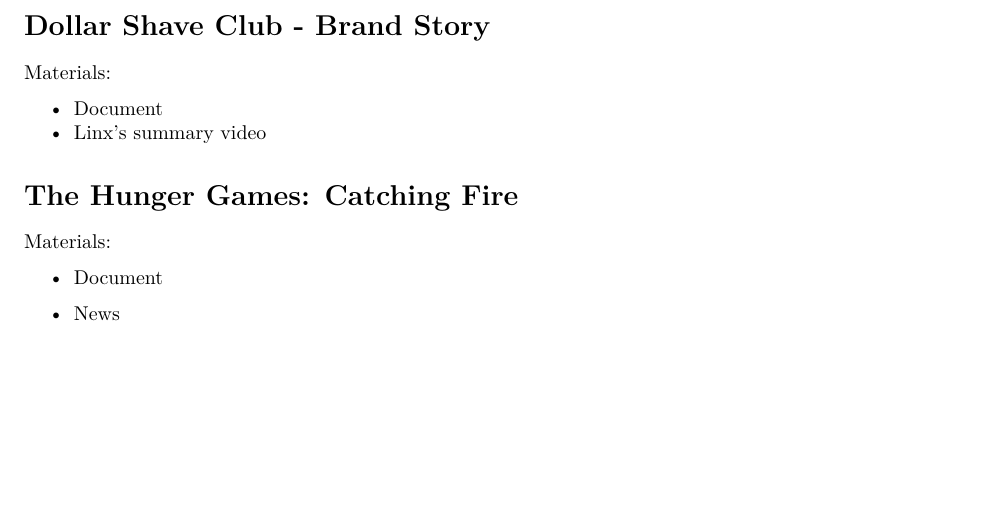
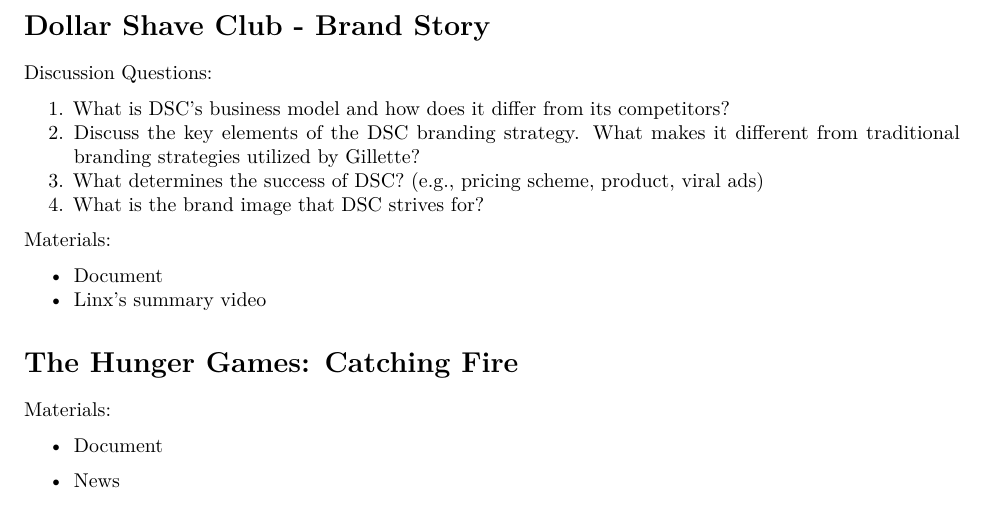
Before and after one commit to mikenguyen13/brand_F22, an R Markdown document (case/case_studies.Rmd): part of page 2 of 3, cut so that both start at the same text, the shorter picture padded with empty space. Rendered offline with R 4.5, knitr and Pandoc, then LaTeX, with nearby package versions.

Commit message:
case studies update

```diff
--- a/case/case_studies.Rmd
+++ b/case/case_studies.Rmd
@@ -45,9 +45,16 @@
 
 # Dollar Shave Club - Brand Story
 
+Discussion Questions:
+
+1.  What is DSC's business model and how does it differ from its competitors?
+2.  Discuss the key elements of the DSC branding strategy. What makes it different from traditional branding strategies utilized by Gillette?
+3.  What determines the success of DSC? (e.g., pricing scheme, product, viral ads)
+4.  What is the brand image that DSC strives for?
+
 Materials:
 
--   Document
+-   [Document](https://github.com/mikenguyen13/brand_F22/raw/main/case/Dollar%20Shave%20Club.pdf)
 -   [Linx's summary video](https://www.youtube.com/watch?v=QdlZory4hOs)
 
 # The Hunger Games: Catching Fire
```
Also changed, not shown: case/case_studies.pdf.
